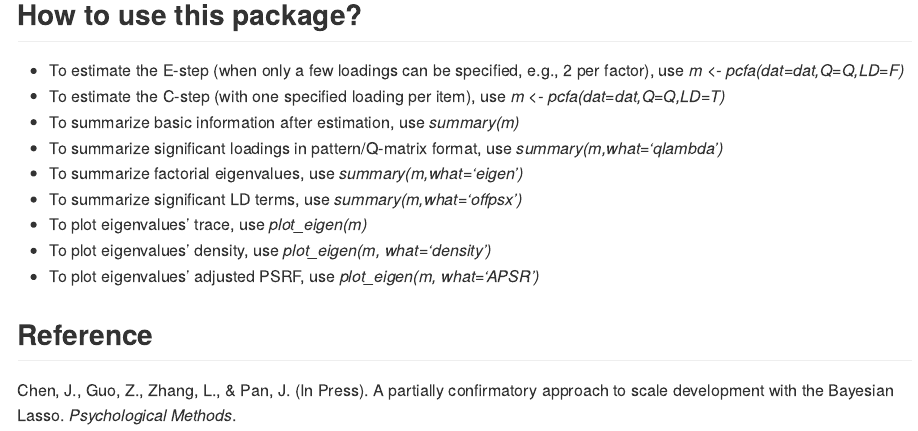
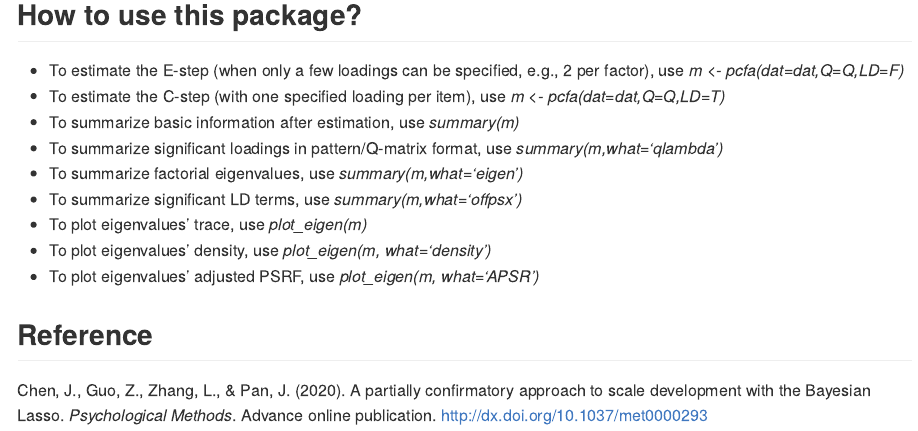
Before and after one commit to Jinsong-Chen/LAWBL, an R Markdown document (README.Rmd): the page in a window 1100 px wide, from 920 px down. The pictures show the output file README.md that the author committed with the source, drawn offline in the style of GitHub; badge pictures from the web are left out.

Commit message:
Initial commit

```diff
--- a/README.Rmd
+++ b/README.Rmd
@@ -58,4 +58,4 @@ For examples of how to use the package, see vignettes or [here](https://jinsong-
 
 ## Reference
 
-Chen, J., Guo, Z., Zhang, L., & Pan, J. (In Press). A partially confirmatory approach to scale development with the Bayesian Lasso. *Psychological Methods*.
+Chen, J., Guo, Z., Zhang, L., & Pan, J. (2020). A partially confirmatory approach to scale development with the Bayesian Lasso. *Psychological Methods*. Advance online publication. http://dx.doi.org/10.1037/met0000293
```
Also changed, not shown: R/LAWBL-package.R (+3 -2 lines), R/pcfa.R (+3 -2 lines), README.md, docs/pkgdown.yml, 6 other files.
